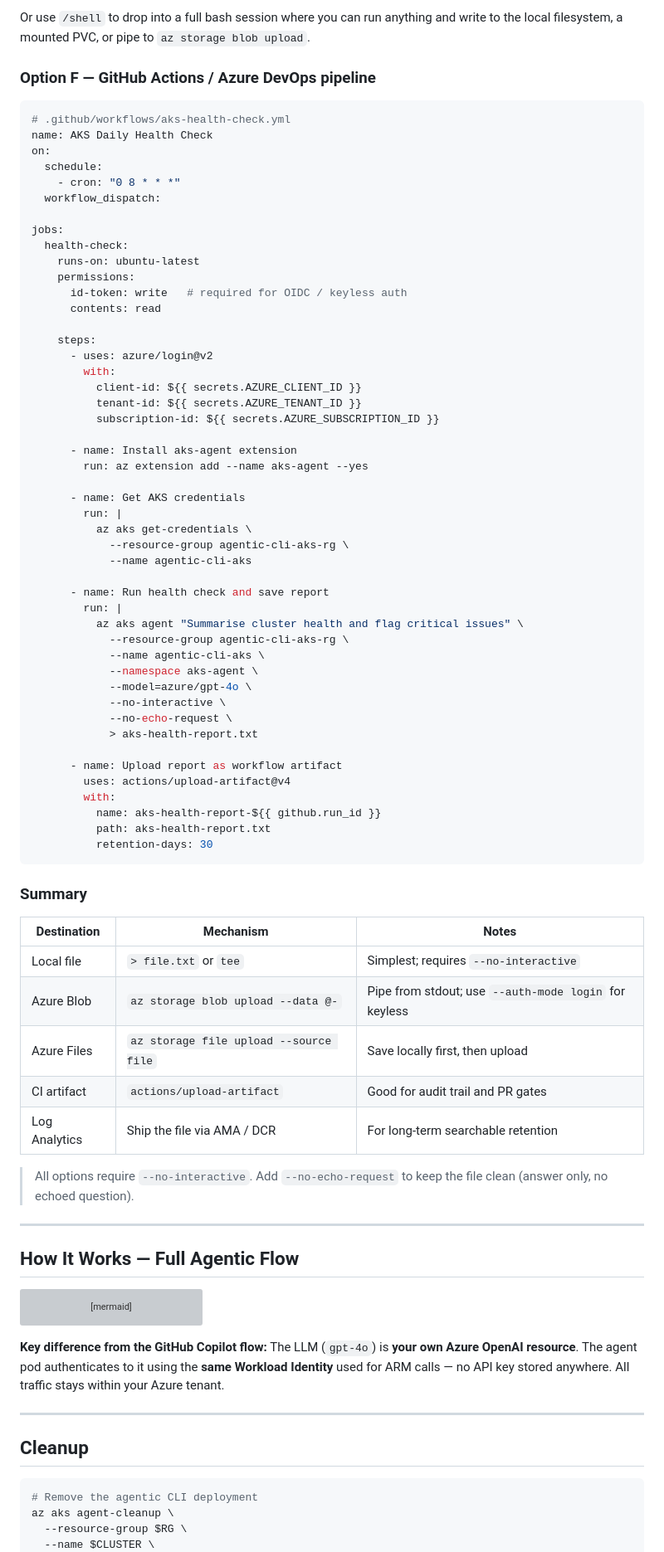
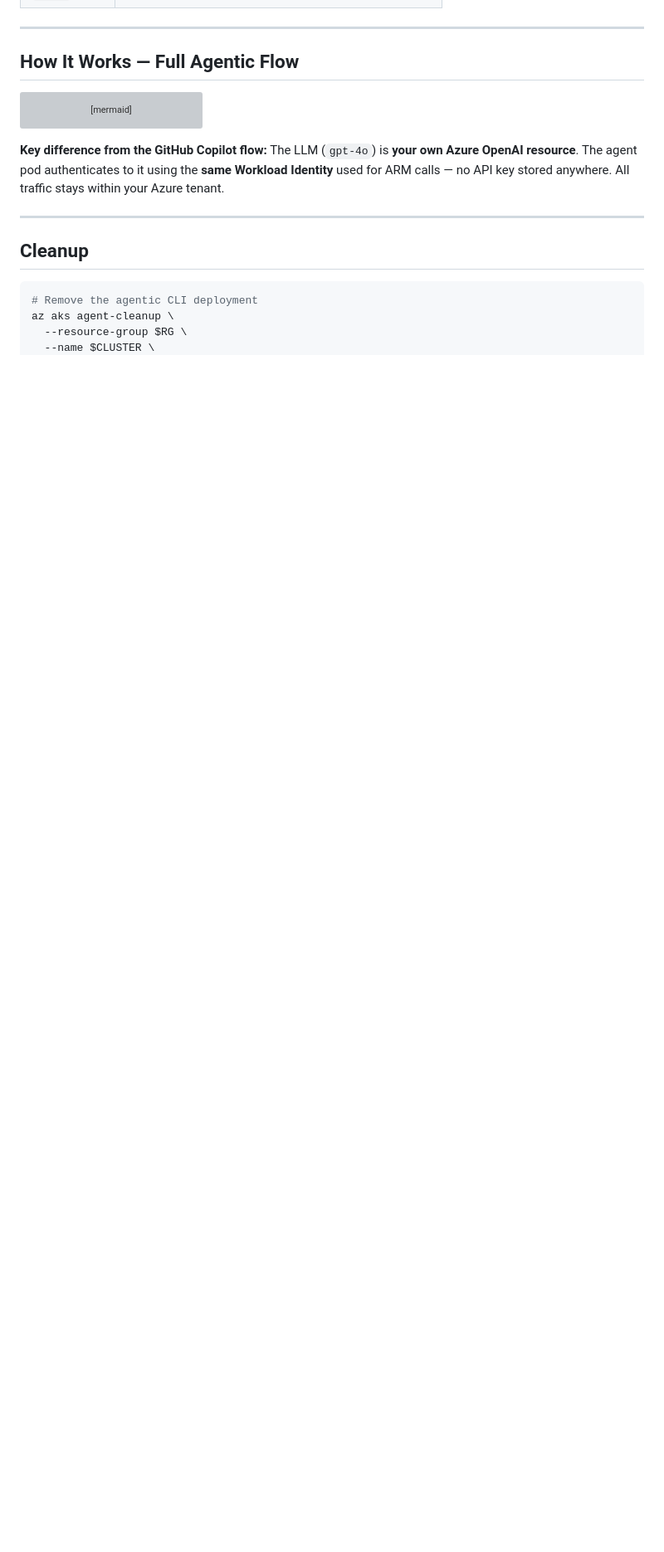
Before and after one commit to srinman/platform-engineering, a Markdown page: aks-agentic-cli/README.md, the part around one of its changes. Shown at 83% size. Rendered like a GitHub page; blank space fills up the shorter version; grey boxes are pictures that could not be loaded.

````diff
--- a/aks-agentic-cli/README.md
+++ b/aks-agentic-cli/README.md
@@ -571,68 +467,3 @@ Inside interactive mode, use `/run` to execute a shell command and optionally fe
-Or use `/shell` to drop into a full bash session where you can run anything and write to the local filesystem, a mounted PVC, or pipe to `az storage blob upload`.
-
-### Option F — GitHub Actions / Azure DevOps pipeline
-
-```yaml
-# .github/workflows/aks-health-check.yml
-name: AKS Daily Health Check
-on:
-  schedule:
-    - cron: "0 8 * * *"
-  workflow_dispatch:
-
-jobs:
-  health-check:
-    runs-on: ubuntu-latest
-    permissions:
-      id-token: write   # required for OIDC / keyless auth
-      contents: read
-
-    steps:
-      - uses: azure/login@v2
-        with:
-          client-id: ${{ secrets.AZURE_CLIENT_ID }}
-          tenant-id: ${{ secrets.AZURE_TENANT_ID }}
-          subscription-id: ${{ secrets.AZURE_SUBSCRIPTION_ID }}
-
-      - name: Install aks-agent extension
-        run: az extension add --name aks-agent --yes
-
-      - name: Get AKS credentials
-        run: |
-          az aks get-credentials \
-            --resource-group agentic-cli-aks-rg \
-            --name agentic-cli-aks
-
-      - name: Run health check and save report
-        run: |
-          az aks agent "Summarise cluster health and flag critical issues" \
-            --resource-group agentic-cli-aks-rg \
-            --name agentic-cli-aks \
-            --namespace aks-agent \
-            --model=azure/gpt-4o \
-            --no-interactive \
-            --no-echo-request \
-            > aks-health-report.txt
-
-      - name: Upload report as workflow artifact
-        uses: actions/upload-artifact@v4
-        with:
-          name: aks-health-report-${{ github.run_id }}
-          path: aks-health-report.txt
-          retention-days: 30
-```
-
-### Summary
-
-| Destination | Mechanism | Notes |
-|-------------|-----------|-------|
-| Local file | `> file.txt` or `tee` | Simplest; requires `--no-interactive` |
-| Azure Blob | `az storage blob upload --data @-` | Pipe from stdout; use `--auth-mode login` for keyless |
-| Azure Files | `az storage file upload --source file` | Save locally first, then upload |
-| CI artifact | `actions/upload-artifact` | Good for audit trail and PR gates |
-| Log Analytics | Ship the file via AMA / DCR | For long-term searchable retention |
-
-> All options require `--no-interactive`. Add `--no-echo-request` to keep the file clean (answer only, no echoed question).
 
 ---
 
````
Also changed, not shown: other parts of aks-agentic-cli/README.md (+20 -124 lines).
